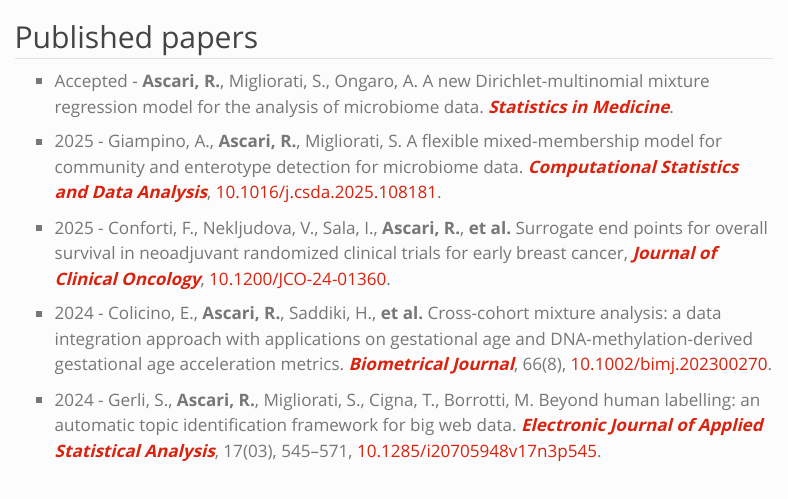
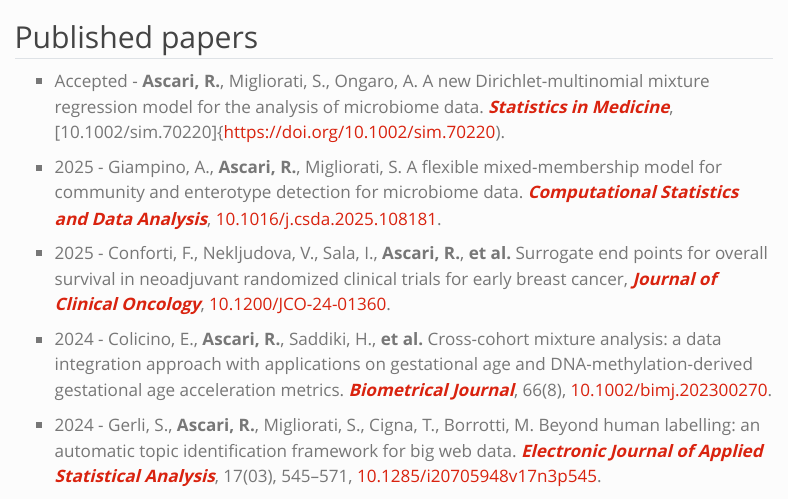
Before and after one commit to robertoascari/robertoascari.github.io, a Quarto document (paper.qmd): the page in a window 1100 px wide, from its top. Rendered offline with R 4.5, knitr and Pandoc in place of Quarto, with nearby package versions; menus at the side of the page are left out.

Commit message:
Accepted SIM

```diff
--- a/paper.qmd
+++ b/paper.qmd
@@ -5,7 +5,7 @@
 
 ## Published papers
 
-- Accepted - **Ascari, R.**, Migliorati, S., Ongaro, A. A new Dirichlet-multinomial mixture regression model for the analysis of microbiome data. [***Statistics in Medicine***]{.text-primary}.
+- Accepted - **Ascari, R.**, Migliorati, S., Ongaro, A. A new Dirichlet-multinomial mixture regression model for the analysis of microbiome data. [***Statistics in Medicine***]{.text-primary}, [10.1002/sim.70220]{https://doi.org/10.1002/sim.70220).
 
 
 -   2025 - Giampino, A., **Ascari, R.**, Migliorati, S. A flexible mixed-membership model for community and enterotype detection for microbiome data. [***Computational Statistics and Data Analysis***]{.text-primary}, [10.1016/j.csda.2025.108181](https://doi.org/10.1016/j.csda.2025.108181).
```
Also changed, not shown: docs/search.json, 1 other file.
